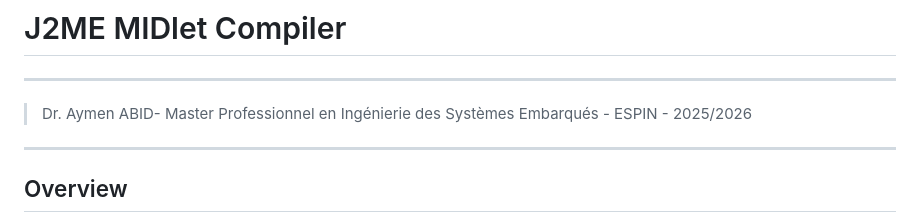
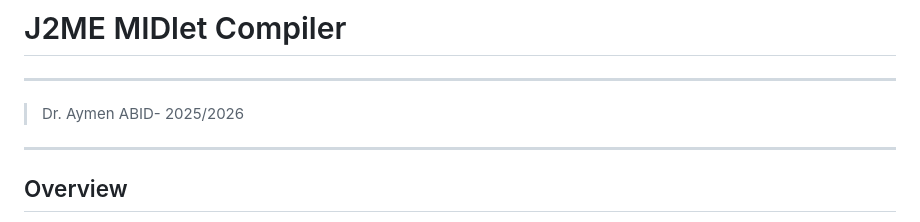
Before and after one commit to aymenabid-lab/JavaMFtoJar, a Markdown page: replit.md, the part around the change. GitHub-like rendering.

Commit message:
Revise author details in replit.md
Updated the author information for clarity.

```diff
--- a/replit.md
+++ b/replit.md
@@ -1,6 +1,6 @@
 # J2ME MIDlet Compiler
 ---
-> Dr. Aymen ABID- Master Professionnel en Ingénierie des Systèmes Embarqués - ESPIN - 2025/2026
+> Dr. Aymen ABID- 2025/2026
 ---
 
 ## Overview
```
